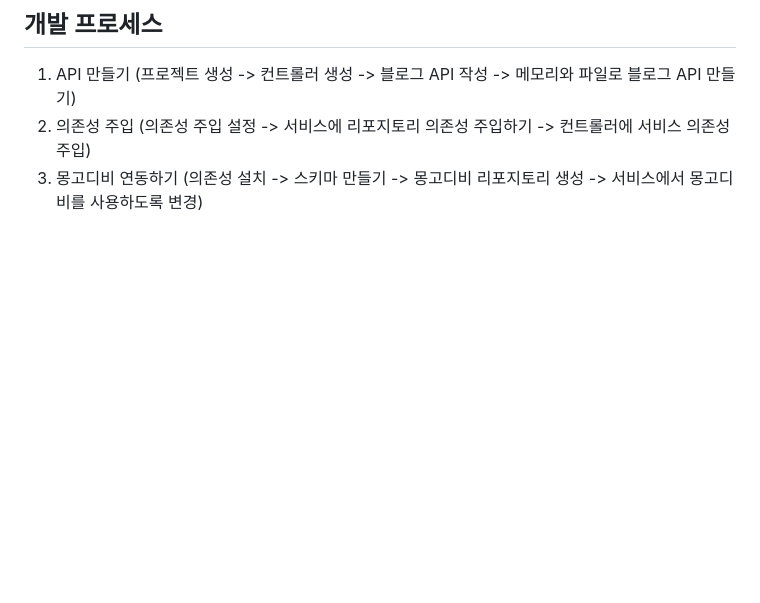
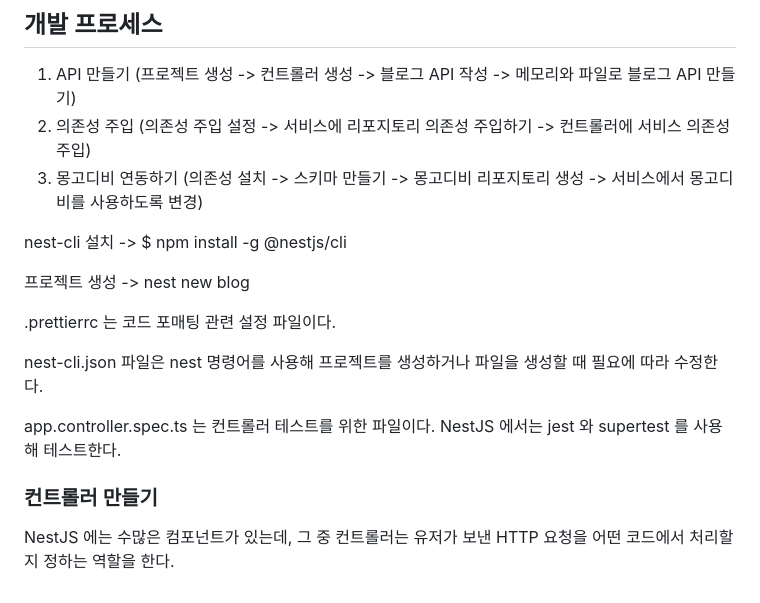
Before and after one commit to ljw8124/Nodejs-ex, a Markdown page: chapter07/README.md, the part around the change. GitHub-like rendering; blank space fills up the shorter version.

Commit message:
NestJS 이론 정리

```diff
--- a/chapter07/README.md
+++ b/chapter07/README.md
@@ -49,3 +49,16 @@ ex) <모듈명><컴포넌트명> => HelloController
 1. API 만들기 (프로젝트 생성 -> 컨트롤러 생성 -> 블로그 API 작성 -> 메모리와 파일로 블로그 API 만들기)
 2. 의존성 주입 (의존성 주입 설정 -> 서비스에 리포지토리 의존성 주입하기 -> 컨트롤러에 서비스 의존성 주입)
 3. 몽고디비 연동하기 (의존성 설치 -> 스키마 만들기 -> 몽고디비 리포지토리 생성 -> 서비스에서 몽고디비를 사용하도록 변경)
+
+nest-cli 설치 -> $ npm install -g @nestjs/cli
+
+프로젝트 생성 -> nest new blog
+
+.prettierrc 는 코드 포매팅 관련 설정 파일이다.
+
+nest-cli.json 파일은 nest 명령어를 사용해 프로젝트를 생성하거나 파일을 생성할 때 필요에 따라 수정한다.
+
+app.controller.spec.ts 는 컨트롤러 테스트를 위한 파일이다. NestJS 에서는 jest 와 supertest 를 사용해 테스트한다.
+
+### 컨트롤러 만들기
+NestJS 에는 수많은 컴포넌트가 있는데, 그 중 컨트롤러는 유저가 보낸 HTTP 요청을 어떤 코드에서 처리할지 정하는 역할을 한다.
```
